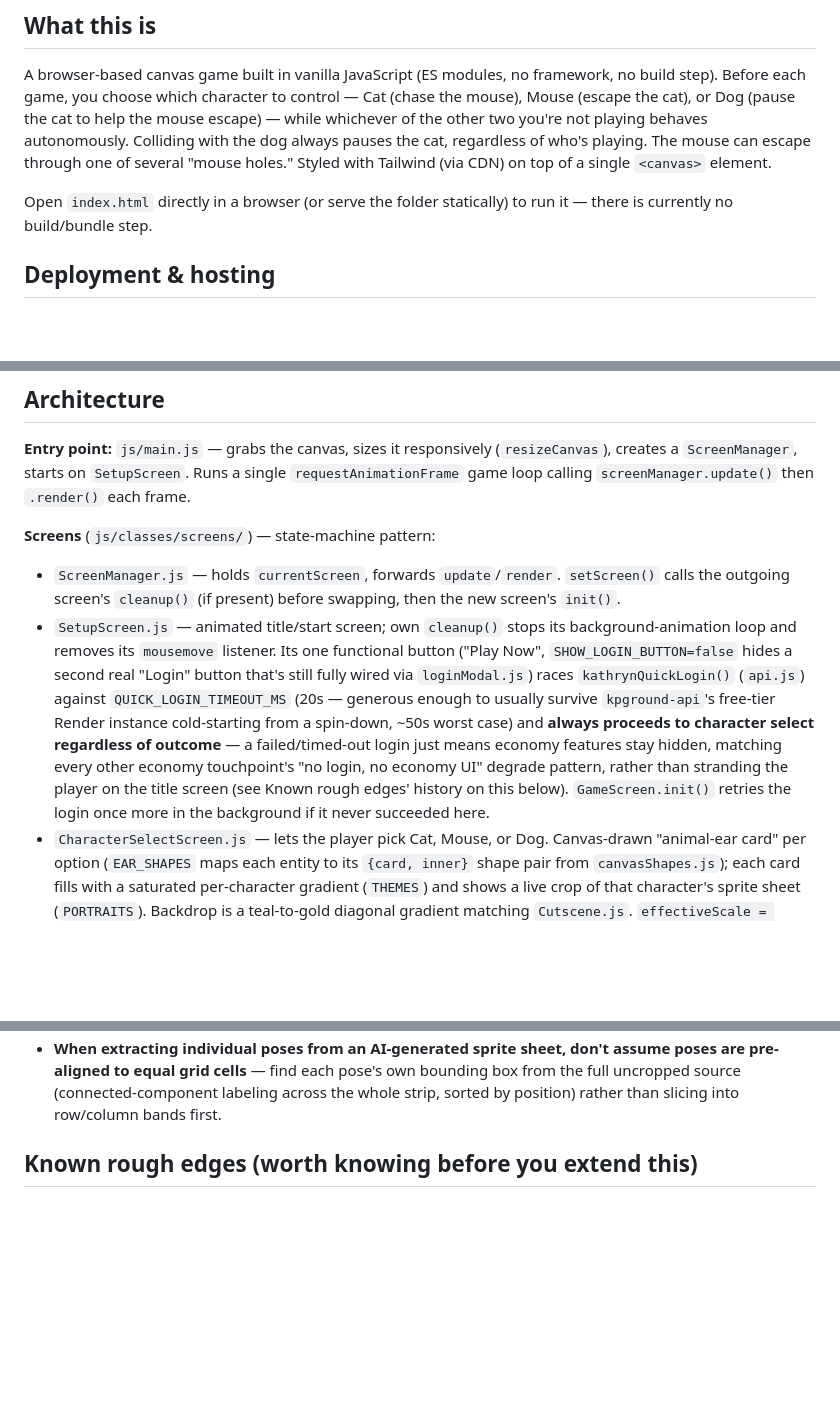
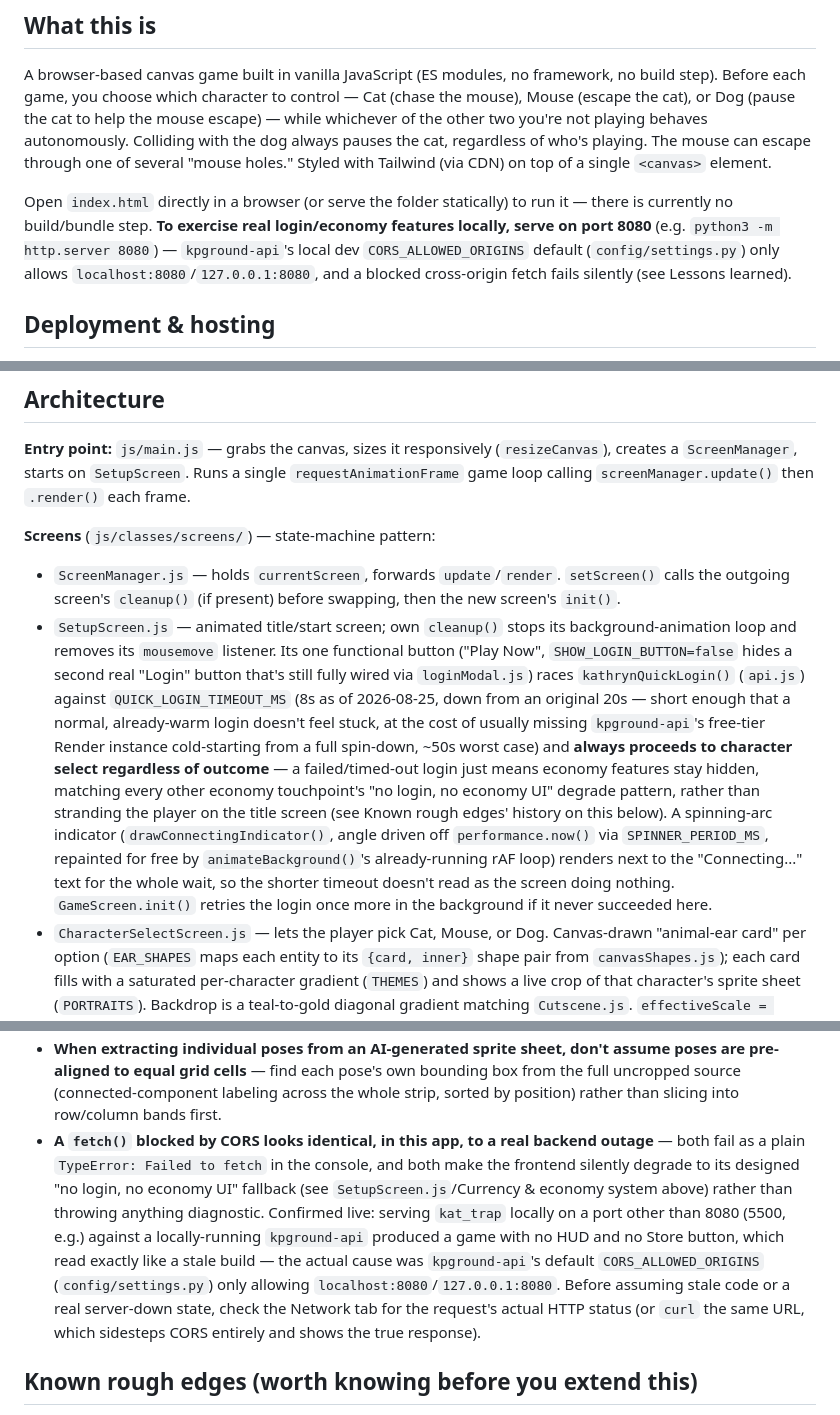
Before and after one commit to sprelewicz2441/kat_trap, a Markdown page: CLAUDE.md, 3 parts joined by grey strips. GitHub-like rendering; blank space fills up the shorter version.

Commit message:
Document the shorter Connecting timeout, its spinner, and a CORS gotcha
Updates SetupScreen's own bullet for QUICK_LOGIN_TIMEOUT_MS going from
20s to 8s plus the new drawConnectingIndicator() spinner. Also records a
Lesson from live local testing: a CORS-blocked fetch and a real backend
outage both surface as a bare "Failed to fetch," and kat_trap has to be
served on port 8080 locally to match kpground-api's default dev
CORS_ALLOWED_ORIGINS.

Co-Authored-By: Claude Sonnet 5 <noreply@anthropic.com>

```diff
--- a/CLAUDE.md
+++ b/CLAUDE.md
@@ -3,7 +3,7 @@
 ## What this is
 A browser-based canvas game built in vanilla JavaScript (ES modules, no framework, no build step). Before each game, you choose which character to control — Cat (chase the mouse), Mouse (escape the cat), or Dog (pause the cat to help the mouse escape) — while whichever of the other two you're not playing behaves autonomously. Colliding with the dog always pauses the cat, regardless of who's playing. The mouse can escape through one of several "mouse holes." Styled with Tailwind (via CDN) on top of a single `<canvas>` element.
 
-Open `index.html` directly in a browser (or serve the folder statically) to run it — there is currently no build/bundle step.
+Open `index.html` directly in a browser (or serve the folder statically) to run it — there is currently no build/bundle step. **To exercise real login/economy features locally, serve on port 8080** (e.g. `python3 -m http.server 8080`) — `kpground-api`'s local dev `CORS_ALLOWED_ORIGINS` default (`config/settings.py`) only allows `localhost:8080`/`127.0.0.1:8080`, and a blocked cross-origin fetch fails silently (see Lessons learned).
 
 ## Deployment & hosting
 This is one game in a family site for my daughter; the landing page (`kpground.com`) is a sibling repo at `../kpground`, which is the hub for the overall hosting/auth architecture. **Deployed and live**: this repo (`github.com/sprelewicz2441/kat_trap`) is a Render Static Site named `kattrap` (publish directory `.`, no build command), auto-deploying on every push to `main`. Live at `https://kattrap.onrender.com` and `https://kattrap.kpground.com` (Cloudflare CNAME). **`git push origin main` is the deploy step.** See `../kpground/CLAUDE.md` for the full hosting plan and DNS/Render account details — shared accounts/auth across the site is planned but not built here yet.
@@ -16,7 +16,7 @@ This is one game in a family site for my daughter; the landing page (`kpground.c
 
 **Screens** (`js/classes/screens/`) — state-machine pattern:
 - `ScreenManager.js` — holds `currentScreen`, forwards `update`/`render`. `setScreen()` calls the outgoing screen's `cleanup()` (if present) before swapping, then the new screen's `init()`.
-- `SetupScreen.js` — animated title/start screen; own `cleanup()` stops its background-animation loop and removes its `mousemove` listener. Its one functional button ("Play Now", `SHOW_LOGIN_BUTTON=false` hides a second real "Login" button that's still fully wired via `loginModal.js`) races `kathrynQuickLogin()` (`api.js`) against `QUICK_LOGIN_TIMEOUT_MS` (20s — generous enough to usually survive `kpground-api`'s free-tier Render instance cold-starting from a spin-down, ~50s worst case) and **always proceeds to character select regardless of outcome** — a failed/timed-out login just means economy features stay hidden, matching every other economy touchpoint's "no login, no economy UI" degrade pattern, rather than stranding the player on the title screen (see Known rough edges' history on this below). `GameScreen.init()` retries the login once more in the background if it never succeeded here.
+- `SetupScreen.js` — animated title/start screen; own `cleanup()` stops its background-animation loop and removes its `mousemove` listener. Its one functional button ("Play Now", `SHOW_LOGIN_BUTTON=false` hides a second real "Login" button that's still fully wired via `loginModal.js`) races `kathrynQuickLogin()` (`api.js`) against `QUICK_LOGIN_TIMEOUT_MS` (8s as of 2026-08-25, down from an original 20s — short enough that a normal, already-warm login doesn't feel stuck, at the cost of usually missing `kpground-api`'s free-tier Render instance cold-starting from a full spin-down, ~50s worst case) and **always proceeds to character select regardless of outcome** — a failed/timed-out login just means economy features stay hidden, matching every other economy touchpoint's "no login, no economy UI" degrade pattern, rather than stranding the player on the title screen (see Known rough edges' history on this below). A spinning-arc indicator (`drawConnectingIndicator()`, angle driven off `performance.now()` via `SPINNER_PERIOD_MS`, repainted for free by `animateBackground()`'s already-running rAF loop) renders next to the "Connecting..." text for the whole wait, so the shorter timeout doesn't read as the screen doing nothing. `GameScreen.init()` retries the login once more in the background if it never succeeded here.
 - `CharacterSelectScreen.js` — lets the player pick Cat, Mouse, or Dog. Canvas-drawn "animal-ear card" per option (`EAR_SHAPES` maps each entity to its `{card, inner}` shape pair from `canvasShapes.js`); each card fills with a saturated per-character gradient (`THEMES`) and shows a live crop of that character's sprite sheet (`PORTRAITS`). Backdrop is a teal-to-gold diagonal gradient matching `Cutscene.js`. `effectiveScale = uiScale * fitScale` drives all sizing — `fitScale` shrinks the row proportionally whenever three cards side by side would overflow the canvas. **Each portrait swaps to that character's actually-equipped cosmetic** once a fire-and-forget `getEquipped()` fetch resolves per character — a purchased look shows up here too, not just in gameplay (reassigning an already-loading `Image.src` re-fires its own `onload`, so no separate re-render call was needed).
 - `GameScreen.js` (**~1000+ lines, largest file, review before extending**) — owns gameplay: entity creation, cat movement (player or AI), collisions, punch/toot/meow reactions, procedural kitchen layout, sound, win/lose, "play again," the mouse-escape danger indicator, and cutscene kickoff.
 
@@ -224,6 +224,7 @@ A retro handheld-console bezel (`body::after`) plus a "power LED" dot (`body::be
 - **A fix scoped to one device regime (e.g. "width-constrained only") must check the device is actually in that regime before applying**, or it silently regresses the other regime — a canvas-width cap for narrow-gutter tablets once shaved width off ordinary height-constrained phones too. The same shape of bug hit the store modal's mobile card sizing: fixing the "controls visible behind the modal" bug by going flush-to-edge overcorrected past what was actually asked, and had to be walked back to a proportional margin.
 - **A file downloaded via Chrome carries a macOS `com.apple.macl` per-file ACL** restricting command-line reads regardless of Full Disk Access (`ls -la` still succeeds — that's the tell it's this ACL, not a broader permissions problem). Not fixable from the command line; needs a Finder-mediated copy. Prefer a real lossless download (`canvas.toBlob` + `<a download>`) over a screenshot for any in-browser image capture regardless — a screenshot always flattens alpha and recompresses as JPEG.
 - **When extracting individual poses from an AI-generated sprite sheet, don't assume poses are pre-aligned to equal grid cells** — find each pose's own bounding box from the full uncropped source (connected-component labeling across the whole strip, sorted by position) rather than slicing into row/column bands first.
+- **A `fetch()` blocked by CORS looks identical, in this app, to a real backend outage** — both fail as a plain `TypeError: Failed to fetch` in the console, and both make the frontend silently degrade to its designed "no login, no economy UI" fallback (see `SetupScreen.js`/Currency & economy system above) rather than throwing anything diagnostic. Confirmed live: serving `kat_trap` locally on a port other than 8080 (5500, e.g.) against a locally-running `kpground-api` produced a game with no HUD and no Store button, which read exactly like a stale build — the actual cause was `kpground-api`'s default `CORS_ALLOWED_ORIGINS` (`config/settings.py`) only allowing `localhost:8080`/`127.0.0.1:8080`. Before assuming stale code or a real server-down state, check the Network tab for the request's actual HTTP status (or `curl` the same URL, which sidesteps CORS entirely and shows the true response).
 
 ## Known rough edges (worth knowing before you extend this)
 - **No tests at all.** Zero test coverage for any collision, movement, or game-state logic. No test runner configured — if you add tests, that's a setup decision to make explicitly (e.g. Vitest/Jest).
```
Also changed, not shown: other parts of CLAUDE.md (+1 -0 lines).
